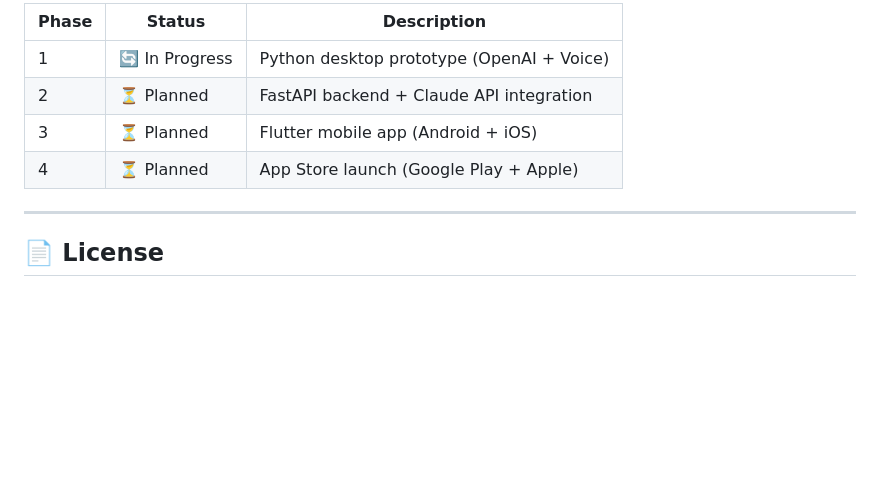
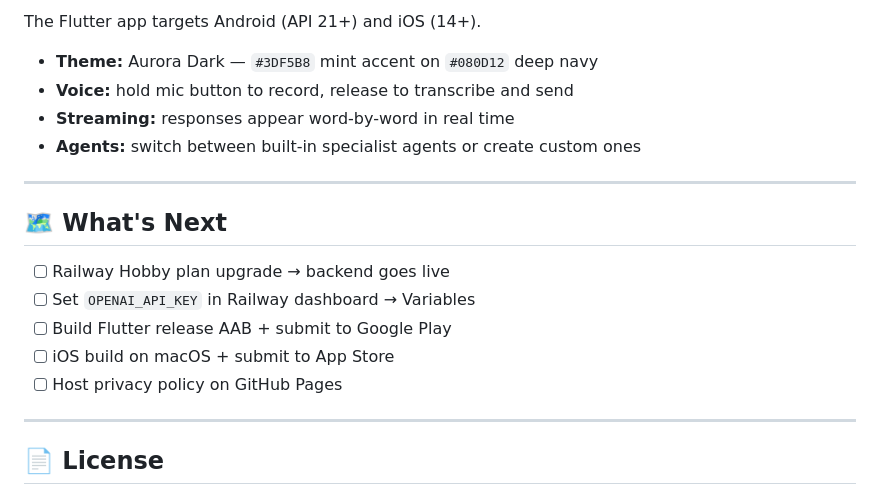
Before and after one commit to sravanyenikapati/personal-conversational-ai-assistant, a Markdown page: README.md, the part around one of its changes. Rendered like a GitHub page; blank space fills up the shorter version.

```diff
--- a/README.md
+++ b/README.md
@@ -110,10 +163,20 @@ pytest --cov=src --cov-report=term-missing
 
-| Phase | Status | Description |
-|---|---|---|
-| 1 | 🔄 In Progress | Python desktop prototype (OpenAI + Voice) |
-| 2 | ⏳ Planned | FastAPI backend + Claude API integration |
-| 3 | ⏳ Planned | Flutter mobile app (Android + iOS) |
-| 4 | ⏳ Planned | App Store launch (Google Play + Apple) |
+The Flutter app targets Android (API 21+) and iOS (14+).
+
+- **Theme:** Aurora Dark — `#3DF5B8` mint accent on `#080D12` deep navy
+- **Voice:** hold mic button to record, release to transcribe and send
+- **Streaming:** responses appear word-by-word in real time
+- **Agents:** switch between built-in specialist agents or create custom ones
+
+---
+
+## 🗺️ What's Next
+
+- [ ] Railway Hobby plan upgrade → backend goes live
+- [ ] Set `OPENAI_API_KEY` in Railway dashboard → Variables
+- [ ] Build Flutter release AAB + submit to Google Play
+- [ ] iOS build on macOS + submit to App Store
+- [ ] Host privacy policy on GitHub Pages
 
 ---
 
```
Also changed, not shown: other parts of README.md (+110 -57 lines).
